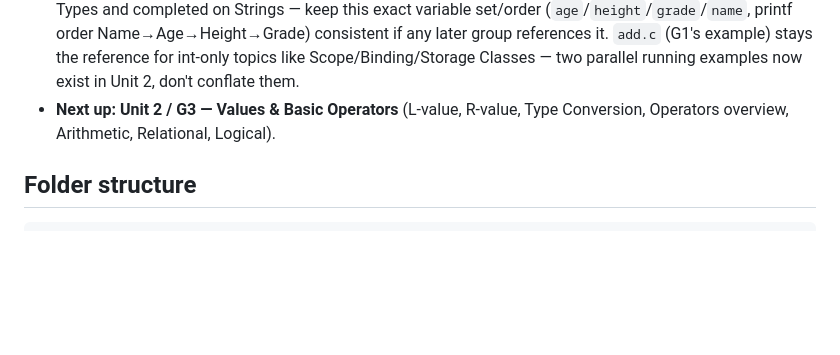
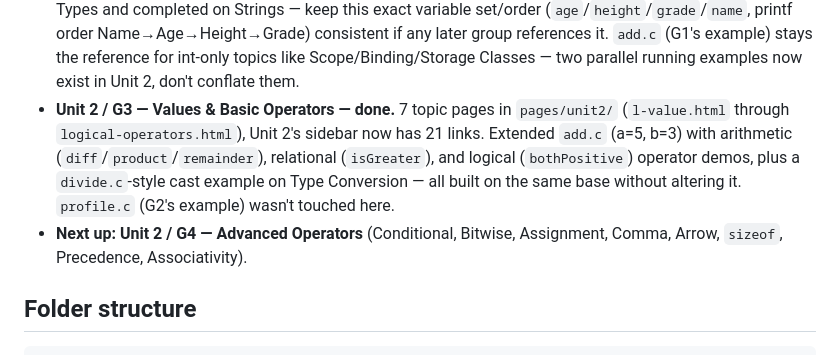
Before and after one commit to Aman-0402/C-Programming, a Markdown page: AGENTS.md, the part around the change. GitHub-like rendering; blank space fills up the shorter version.

Commit message:
docs: update AGENTS.md — Unit2 Group3 (Values & Basic Operators) done

```diff
--- a/AGENTS.md
+++ b/AGENTS.md
@@ -65,9 +65,15 @@ history and `docs/superpowers/plans/` for implementation plans.
   stays the reference for int-only topics like Scope/Binding/Storage
   Classes — two parallel running examples now exist in Unit 2, don't
   conflate them.
-- **Next up: Unit 2 / G3 — Values & Basic Operators** (L-value,
-  R-value, Type Conversion, Operators overview, Arithmetic, Relational,
-  Logical).
+- **Unit 2 / G3 — Values & Basic Operators — done.** 7 topic pages in
+  `pages/unit2/` (`l-value.html` through `logical-operators.html`),
+  Unit 2's sidebar now has 21 links. Extended `add.c` (a=5, b=3) with
+  arithmetic (`diff`/`product`/`remainder`), relational (`isGreater`),
+  and logical (`bothPositive`) operator demos, plus a `divide.c`-style
+  cast example on Type Conversion — all built on the same base without
+  altering it. `profile.c` (G2's example) wasn't touched here.
+- **Next up: Unit 2 / G4 — Advanced Operators** (Conditional, Bitwise,
+  Assignment, Comma, Arrow, `sizeof`, Precedence, Associativity).
 
 ## Folder structure
 
```
